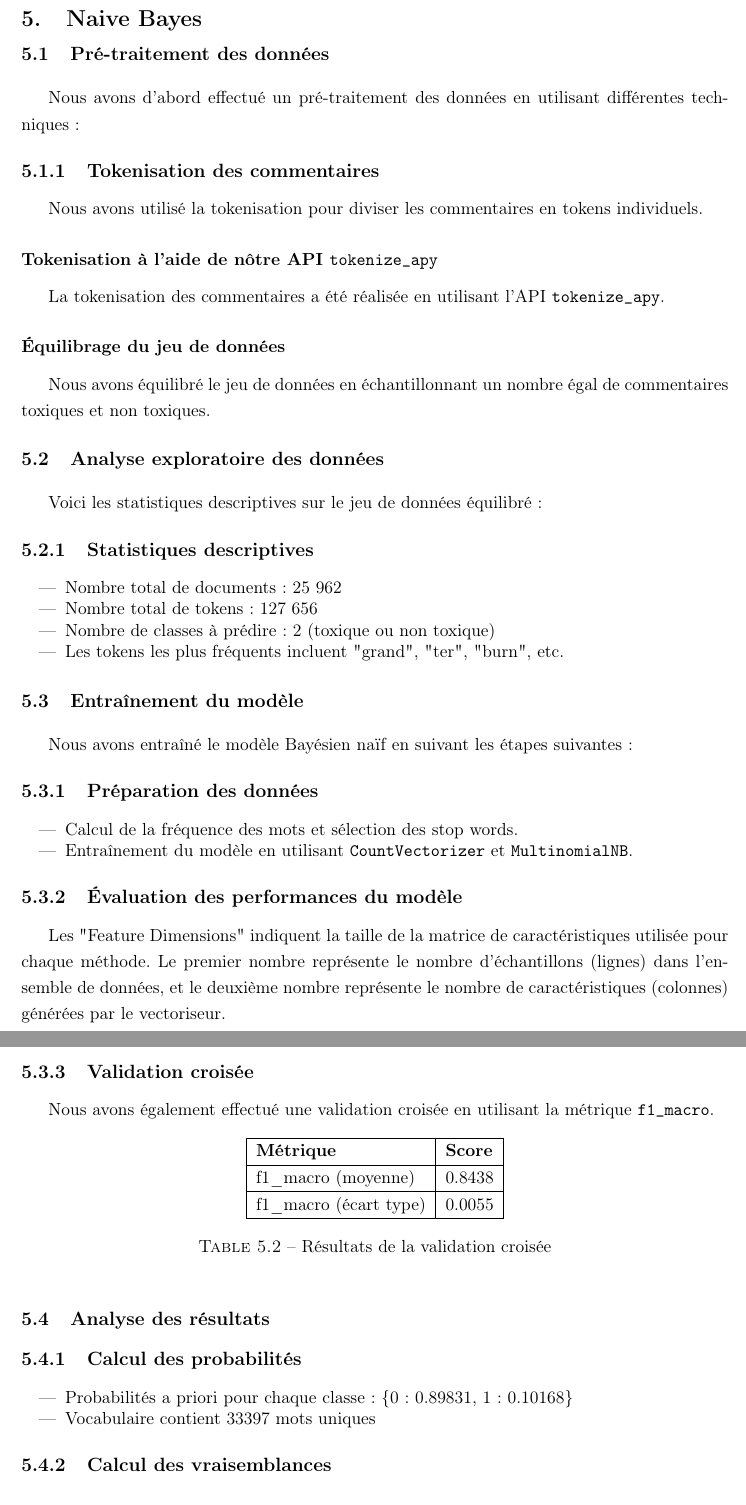
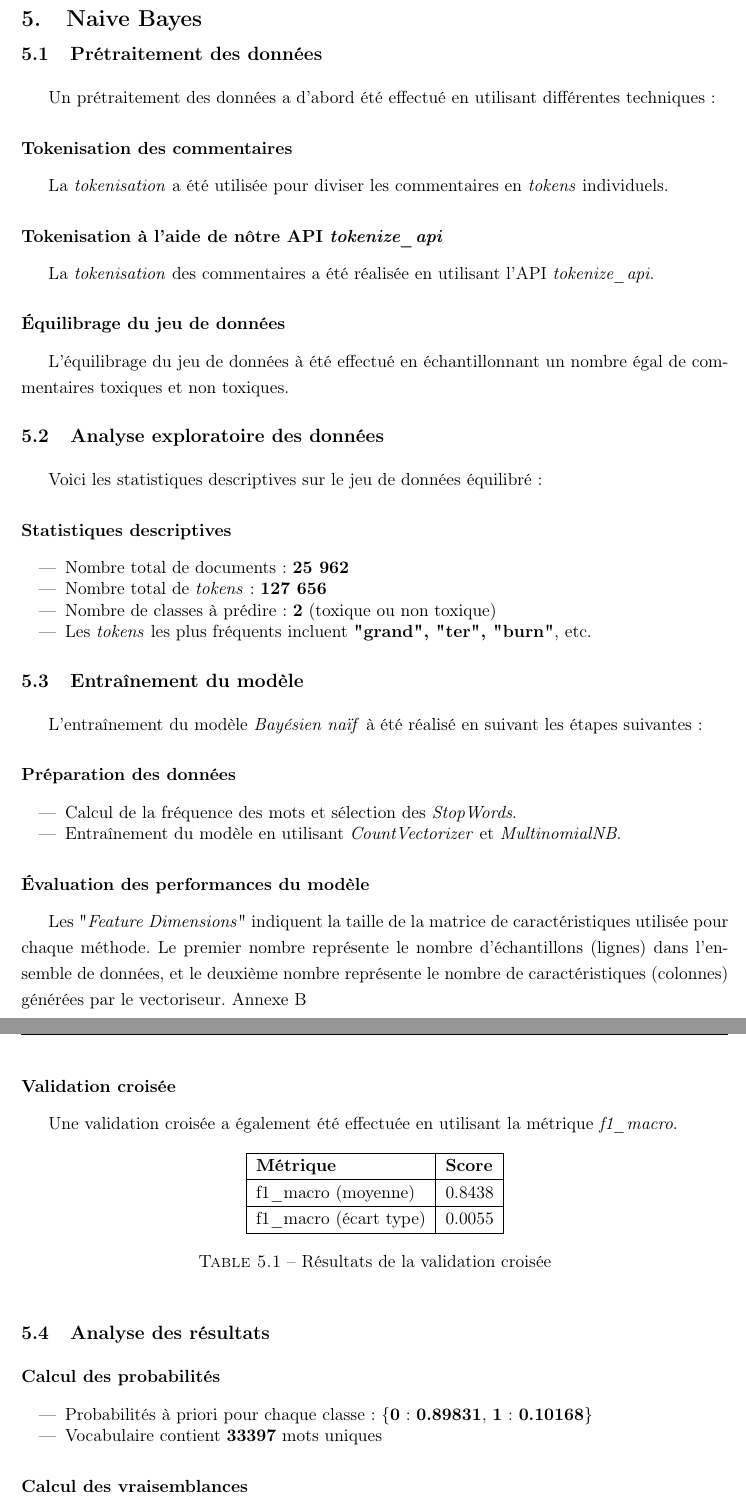
Before and after one commit to eithannak29/ToxicityBot, a LaTeX document (latex/root.tex, which reads latex/sections/naive_bayes.tex): two parts of pages 14 and 15 of 38 before the commit and two parts of pages 14 and 15 of 39 after it, joined at a grey line, cut so that both start at the same text. Compiled offline with pdfLaTeX.

Commit message:
feat(latex)

```diff
--- a/latex/sections/naive_bayes.tex
+++ b/latex/sections/naive_bayes.tex
@@ -1,45 +1,44 @@
 \chapter{Naive Bayes}
 
-\section{Pré-traitement des données}
+\section{Prétraitement des données}
 
-Nous avons d'abord effectué un pré-traitement des données en utilisant différentes techniques :
+Un prétraitement des données a d'abord été effectué en utilisant différentes techniques :
 
-\subsection{Tokenisation des commentaires}
+\subsubsection{Tokenisation des commentaires}
 
-Nous avons utilisé la tokenisation pour diviser les commentaires en tokens individuels.
+La \textit{tokenisation} a été utilisée pour diviser les commentaires en \textit{tokens} individuels.
 
-\subsubsection*{Tokenisation à l'aide de nôtre API \texttt{tokenize\_apy}}
+\subsubsection*{Tokenisation à l'aide de n\^otre API \textit{tokenize\_api}}
 
-La tokenisation des commentaires a été réalisée en utilisant l'API \texttt{tokenize\_apy}.
+La \textit{tokenisation} des commentaires a été réalisée en utilisant l'API \textit{tokenize\_api}.
 
 \subsubsection*{Équilibrage du jeu de données}
 
-Nous avons équilibré le jeu de données en échantillonnant un nombre égal de commentaires toxiques et non toxiques.
+L'équilibrage du jeu de données à été effectué en échantillonnant un nombre égal de commentaires toxiques et non toxiques.
 
 \section{Analyse exploratoire des données}
 
 Voici les statistiques descriptives sur le jeu de données équilibré :
 
-\subsection{Statistiques descriptives}
+\subsubsection{Statistiques descriptives}
 
 \begin{itemize}
-    \item Nombre total de documents : 25 962
-    \item Nombre total de tokens : 127 656
-    \item Nombre de classes à prédire : 2 (toxique ou non toxique)
-    \item Les tokens les plus fréquents incluent "grand", "ter", "burn", etc.
+    \item Nombre total de documents : \textbf{25 962}
+    \item Nombre total de \textit{tokens} : \textbf{127 656}
+    \item Nombre de classes à prédire : \textbf{2} (toxique ou non toxique)
+    \item Les \textit{tokens} les plus fréquents incluent \textbf{"grand", "ter", "burn"}, etc.
 \end{itemize}
 
 \section{Entraînement du modèle}
 
-Nous avons entraîné le modèle Bayésien naïf en suivant les étapes suivantes :
+L'entraînement du modèle \textit{Bayésien naïf} à été réalisé en suivant les étapes suivantes :
 
-\subsection{Préparation des données}
+\subsubsection{Préparation des données}
 
 \begin{itemize}
-    \item Calcul de la fréquence des mots et sélection des stop words.
-    \item Entraînement du modèle en utilisant \texttt{CountVectorizer} et \texttt{MultinomialNB}.
+    \item Calcul de la fréquence des mots et sélection des \textit{StopWords}.
+    \item Entraînement du modèle en utilisant \textit{CountVectorizer} et \textit{MultinomialNB}.
 \end{itemize}
 
-\subsection{Évaluation des performances du modèle}
+\subsubsection{Évaluation des performances du modèle}
 
-Les "Feature Dimensions" indiquent la taille de la matrice de caractéristiques utilisée pour chaque méthode. Le premier nombre représente le nombre d'échantillons (lignes) dans l'ensemble de données, et le deuxième nombre représente le nombre de caractéristiques (colonnes) générées par le vectoriseur.
@@ -50,29 +45,11 @@ Les "Feature Dimensions" indiquent la taille de la matrice de caractéristiques
-    \begin{tabular}{@{}lccccccccc@{}}
-    \toprule
-    \textbf{Méthode} & \textbf{Dimensions des Features} & \multicolumn{2}{c}{\textbf{Classe 0}} & \multicolumn{2}{c}{\textbf{Classe 1}} & \textbf{Précision} & \textbf{Macro Moy.} & \textbf{Moy. Pondérée} \\
-    & & \textbf{Précision} & \textbf{Rappel} & \textbf{Précision} & \textbf{Rappel} & & & \\
-    \midrule
-    comment\_text\_baseline & (63978, 52493) & 0.98 & 0.85 & 0.39 & 0.86 & 0.85 & (0.68, 0.86, 0.72) & (0.92, 0.85, 0.88) \\
-    comment\_text\_bpe\_tokenize\_full\_normalization & (63978, 22188) & 0.98 & 0.86 & 0.40 & 0.87 & 0.86 & (0.69, 0.86, 0.73) & (0.93, 0.86, 0.88) \\
-    comment\_text\_word\_tokenize\_no\_normalization & (63978, 52478) & 0.98 & 0.85 & 0.39 & 0.86 & 0.85 & (0.68, 0.85, 0.72) & (0.92, 0.85, 0.88) \\
-    comment\_text\_gpt\_tokenize\_no\_normalization & (63978, 44632) & 0.97 & 0.90 & 0.45 & 0.74 & 0.89 & (0.71, 0.82, 0.75) & (0.92, 0.89, 0.90) \\
-    comment\_text\_word\_tokenize\_normalization & (63978, 42934) & 0.98 & 0.85 & 0.39 & 0.87 & 0.85 & (0.69, 0.86, 0.73) & (0.93, 0.85, 0.88) \\
-    comment\_text\_gpt\_tokenize\_normalization & (63978, 24578) & 0.98 & 0.87 & 0.40 & 0.80 & 0.86 & (0.69, 0.84, 0.73) & (0.92, 0.86, 0.88) \\
-    comment\_text\_word\_tokenize\_full\_normalization & (63978, 41908) & 0.98 & 0.85 & 0.39 & 0.88 & 0.85 & (0.69, 0.86, 0.73) & (0.93, 0.85, 0.88) \\
-    comment\_text\_gpt\_tokenize\_full\_normalization & (63978, 22750) & 0.98 & 0.86 & 0.40 & 0.85 & 0.86 & (0.69, 0.85, 0.73) & (0.92, 0.86, 0.88) \\
-    comment\_text\_word\_tokenize\_simple\_normalization & (63978, 48335) & 0.98 & 0.85 & 0.39 & 0.86 & 0.85 & (0.68, 0.86, 0.72) & (0.92, 0.85, 0.88) \\
-    comment\_text\_gpt\_tokenize\_simple\_normalization & (63978, 29389) & 0.98 & 0.86 & 0.39 & 0.82 & 0.86 & (0.69, 0.84, 0.72) & (0.92, 0.86, 0.88) \\
-    comment\_text\_bpe\_tokenize\_simple\_dup\_normalization & (63978, 27126) & 0.98 & 0.86 & 0.39 & 0.85 & 0.86 & (0.69, 0.85, 0.73) & (0.92, 0.86, 0.88) \\
-    comment\_text\_bpe\_tokenize\_no\_dup\_no\_punc\_normalization & (63978, 27290) & 0.98 & 0.86 & 0.39 & 0.85 & 0.86 & (0.69, 0.85, 0.73) & (0.92, 0.86, 0.88) \\
-    \bottomrule
-    \end{tabular}%
-    }
-    \end{table}
+Les "\textit{Feature Dimensions}" indiquent la taille de la matrice de caractéristiques utilisée pour chaque méthode. Le premier nombre représente le nombre d'échantillons (lignes) dans l'ensemble de données, et le deuxième nombre représente le nombre de caractéristiques (colonnes) générées par le vectoriseur.
+Annexe \ref{chap:appendix_rapportclass}
 
 
-\subsection{Validation croisée}
 
-Nous avons également effectué une validation croisée en utilisant la métrique \texttt{f1\_macro}.
+\subsubsection{Validation croisée}
+
+Une validation croisée a également été effectuée en utilisant la métrique \textit{f1\_macro}.
 
 \begin{table}[h]
     \centering
@@ -87,12 +64,12 @@ Nous avons également effectué une validation croisée en utilisant la métriqu
 
 \section{Analyse des résultats}
 
-\subsection{Calcul des probabilités}
+\subsubsection{Calcul des probabilités}
 
 \begin{itemize}
-    \item Probabilités a priori pour chaque classe : \{0: 0.89831, 1: 0.10168\}
-    \item Vocabulaire contient 33397 mots uniques
+    \item Probabilités à priori pour chaque classe : \{\textbf{0}: \textbf{0.89831}, \textbf{1}: \textbf{0.10168}\}
+    \item Vocabulaire contient \textbf{33397} mots uniques
 \end{itemize}
 
-\subsection{Calcul des vraisemblances}
+\subsubsection{Calcul des vraisemblances}
 
```
Also changed, not shown: latex/root.tex (+1 -0 lines), latex/sections/appendix_rapportclass.tex (added, +53 -0 lines), latex/sections/dl.tex (+4 -4 lines), latex/sections/transformers.tex (+2 -2 lines), latex/root.pdf, latex/sections/naive_bayes.tex (39 more changed lines).
